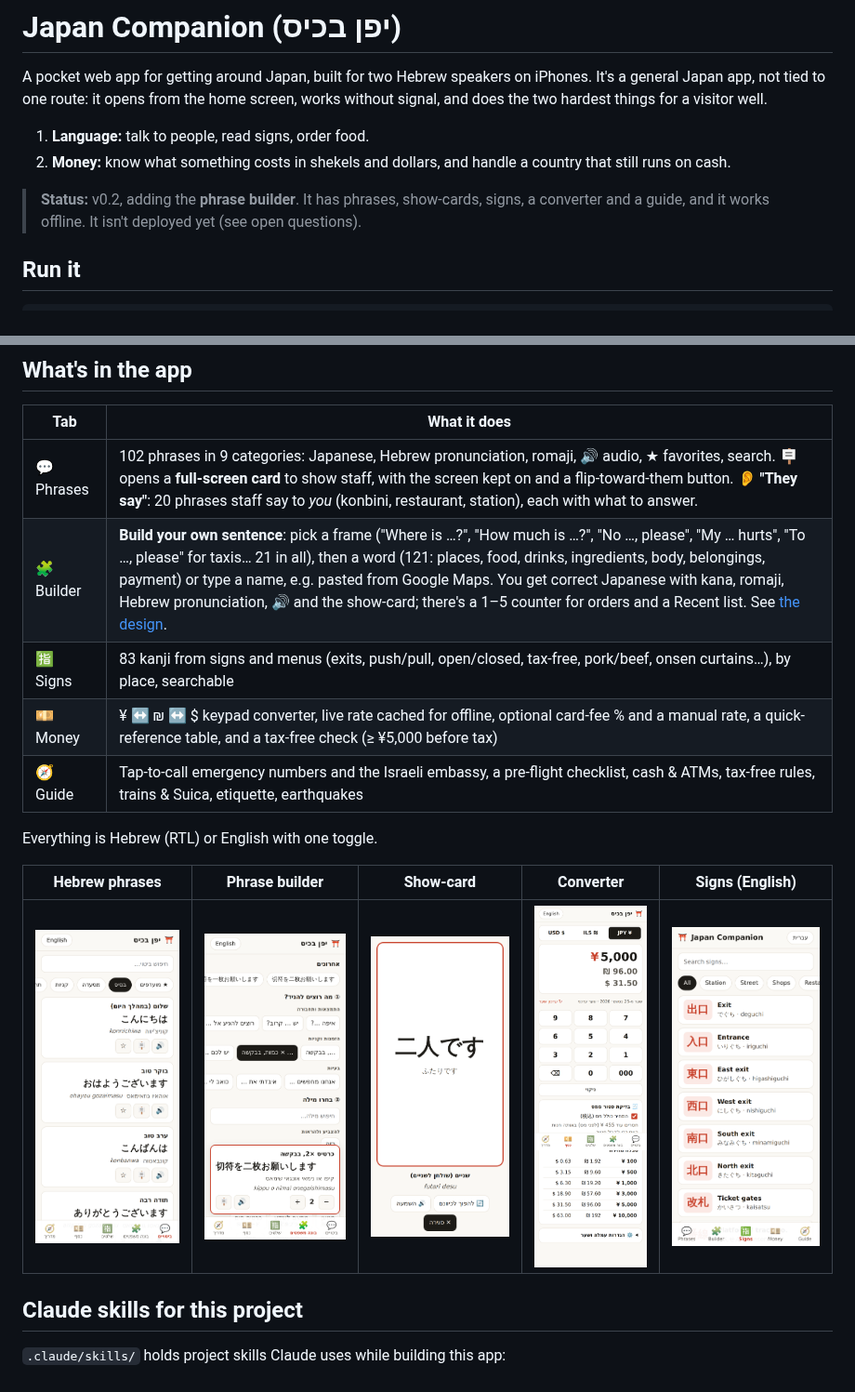
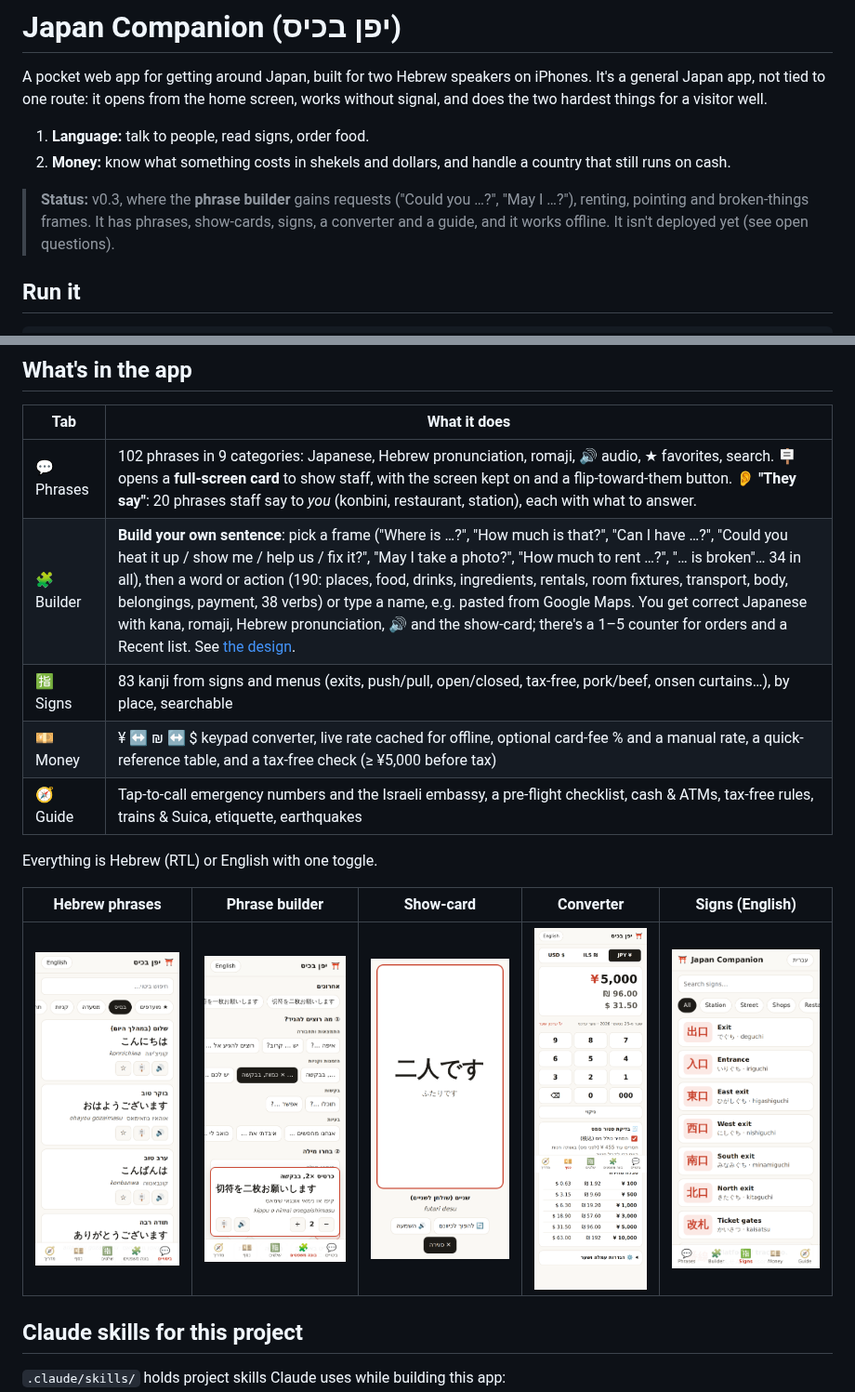
Before and after one commit to guyyyy15-web/Test, a Markdown page: japan-companion/README.md, 2 parts joined by grey strips. Shown at 93% size. Rendered like a GitHub page; pictures changed too: japan-companion/screenshots/he-builder-count.png.

```diff
--- a/japan-companion/README.md
+++ b/japan-companion/README.md
@@ -9,7 +9,7 @@ visitor well.
 2. **Money:** know what something costs in shekels and dollars, and handle a
    country that still runs on cash.
 
-> **Status:** v0.2, adding the **phrase builder**. It has phrases, show-cards, signs, a converter
+> **Status:** v0.3, where the **phrase builder** gains requests ("Could you …?", "May I …?"), renting, pointing and broken-things frames. It has phrases, show-cards, signs, a converter
 > and a guide, and it works offline. It isn't deployed yet (see open questions).
 
 ## Run it
@@ -29,7 +29,7 @@ npm run preview &  # then: npm run smoke  (iPhone-viewport browser test, writes
 | Tab | What it does |
 |-----|--------------|
 | 💬 Phrases | 102 phrases in 9 categories: Japanese, Hebrew pronunciation, romaji, 🔊 audio, ★ favorites, search. 🪧 opens a **full-screen card** to show staff, with the screen kept on and a flip-toward-them button. **👂 "They say"**: 20 phrases staff say to *you* (konbini, restaurant, station), each with what to answer. |
-| 🧩 Builder | **Build your own sentence**: pick a frame ("Where is …?", "How much is …?", "No …, please", "My … hurts", "To …, please" for taxis… 21 in all), then a word (121: places, food, drinks, ingredients, body, belongings, payment) or type a name, e.g. pasted from Google Maps. You get correct Japanese with kana, romaji, Hebrew pronunciation, 🔊 and the show-card; there's a 1–5 counter for orders and a Recent list. See [the design](docs/05-phrase-builder.md). |
+| 🧩 Builder | **Build your own sentence**: pick a frame ("Where is …?", "How much is that?", "Can I have …?", "Could you heat it up / show me / help us / fix it?", "May I take a photo?", "How much to rent …?", "… is broken"… 34 in all), then a word or action (190: places, food, drinks, ingredients, rentals, room fixtures, transport, body, belongings, payment, 38 verbs) or type a name, e.g. pasted from Google Maps. You get correct Japanese with kana, romaji, Hebrew pronunciation, 🔊 and the show-card; there's a 1–5 counter for orders and a Recent list. See [the design](docs/05-phrase-builder.md). |
 | 🈯 Signs | 83 kanji from signs and menus (exits, push/pull, open/closed, tax-free, pork/beef, onsen curtains…), by place, searchable |
 | 💴 Money | ¥ ↔ ₪ ↔ $ keypad converter, live rate cached for offline, optional card-fee % and a manual rate, a quick-reference table, and a tax-free check (≥ ¥5,000 before tax) |
 | 🧭 Guide | Tap-to-call emergency numbers and the Israeli embassy, a pre-flight checklist, cash & ATMs, tax-free rules, trains & Suica, etiquette, earthquakes |
```
Also changed, not shown: japan-companion/docs/05-phrase-builder.md (+30 -4 lines), japan-companion/screenshots/en-builder.png, japan-companion/screenshots/he-builder-request.png (added), japan-companion/screenshots/he-builder.png, 9 other files.
